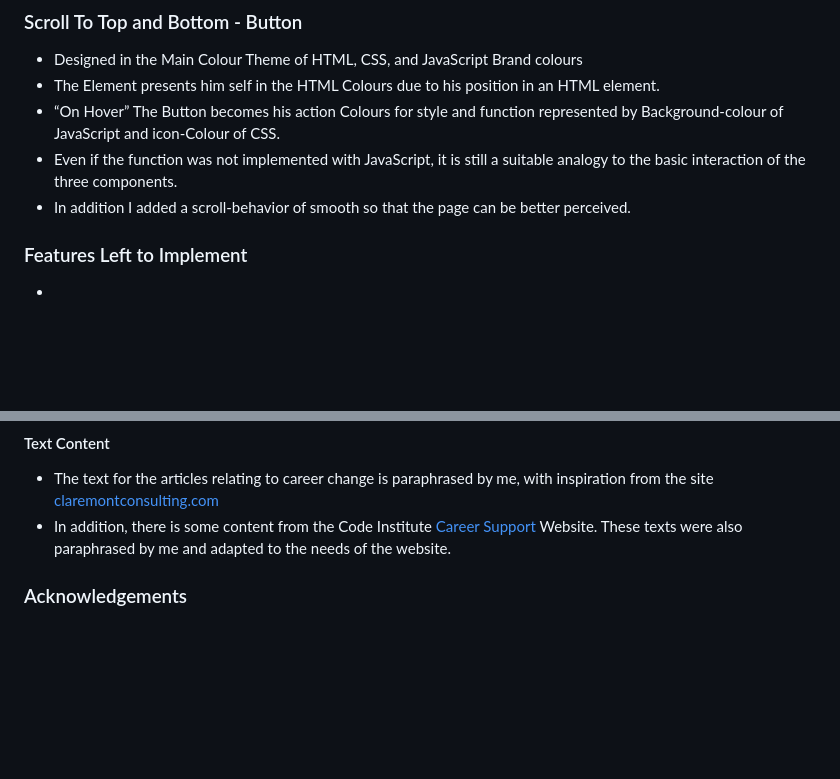
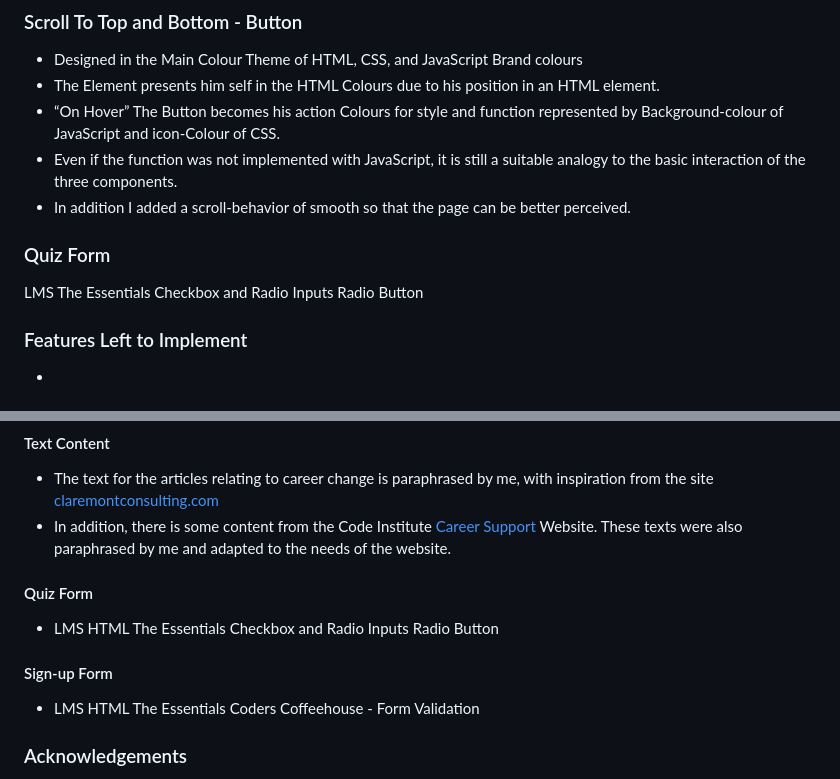
Before and after one commit to Lorenz-127/Student-X, a Markdown page: README.md, 2 parts joined by grey strips. GitHub-like rendering; blank space fills up the shorter version.

```diff
--- a/README.md
+++ b/README.md
@@ -46,6 +46,10 @@ In addition, you may also use this section to discuss plans for additional featu
   - Even if the function was not implemented with JavaScript, it is still a suitable analogy to the basic interaction of the three components.
   - In addition I added a scroll-behavior of smooth so that the page can be better perceived.
 
+
+### Quiz Form
+
+   LMS  The Essentials  Checkbox and Radio Inputs  Radio Button
 
 
 ### Features Left to Implement
@@ -164,6 +171,11 @@ The live link can be found here - [Student-X](https://lorenz-127.github.io/Stude
   - The text for the articles relating to career change is paraphrased by me, with inspiration from the site [claremontconsulting.com](https://www.claremontconsulting.com/why-become-a-front-end-developer#:~:text=Front-end%20developers%20have%20a,digital%20products%20is%20incredibly%20rewarding)
   - In addition, there is some content from the Code Institute [Career Support](https://codeinstitute.net/de/career-hub/?_gl=1*4muh7x*_up*MQ..*_ga*MTg0OTgxNjY4Mi4xNzE0NjY4Njc1*_ga_QFGPY7G0M3*MTcxNDY2ODY3NC4xLjAuMTcxNDY2ODY3NC4wLjAuNzQzNDk5MTc1) Website. These texts were also paraphrased by me and adapted to the needs of the website.
 
+#### Quiz Form
+  - LMS HTML The Essentials  Checkbox and Radio Inputs  Radio Button
+
+#### Sign-up Form
+  - LMS HTML The Essentials Coders Coffeehouse - Form Validation
 
 ### Acknowledgements
 
```
Also changed, not shown: other parts of README.md (+5 -2 lines), assets/feature-img/amiresponsive.png (added), assets/feature-img/error-09-solved.png (added), assets/feature-img/error-09.png (added), assets/feature-img/responsive mockup.png (added).
